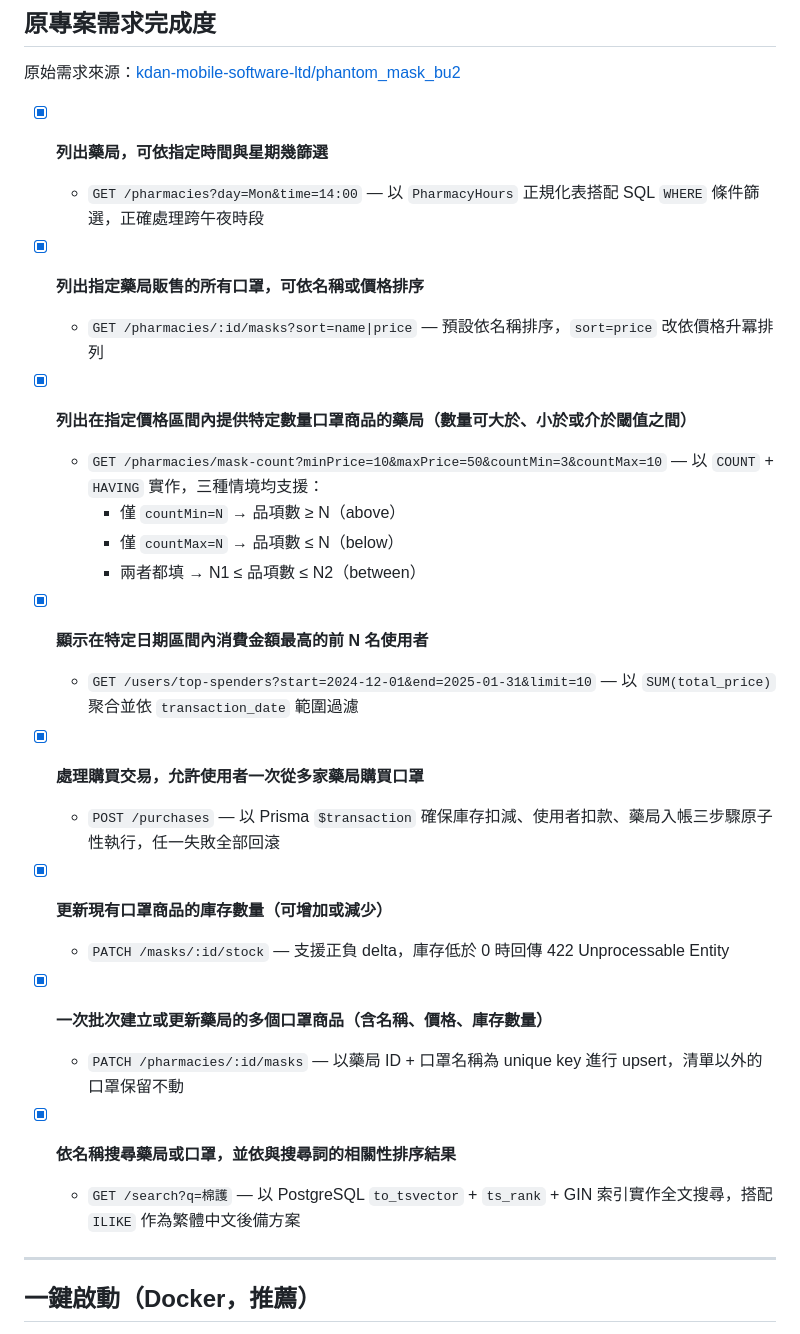
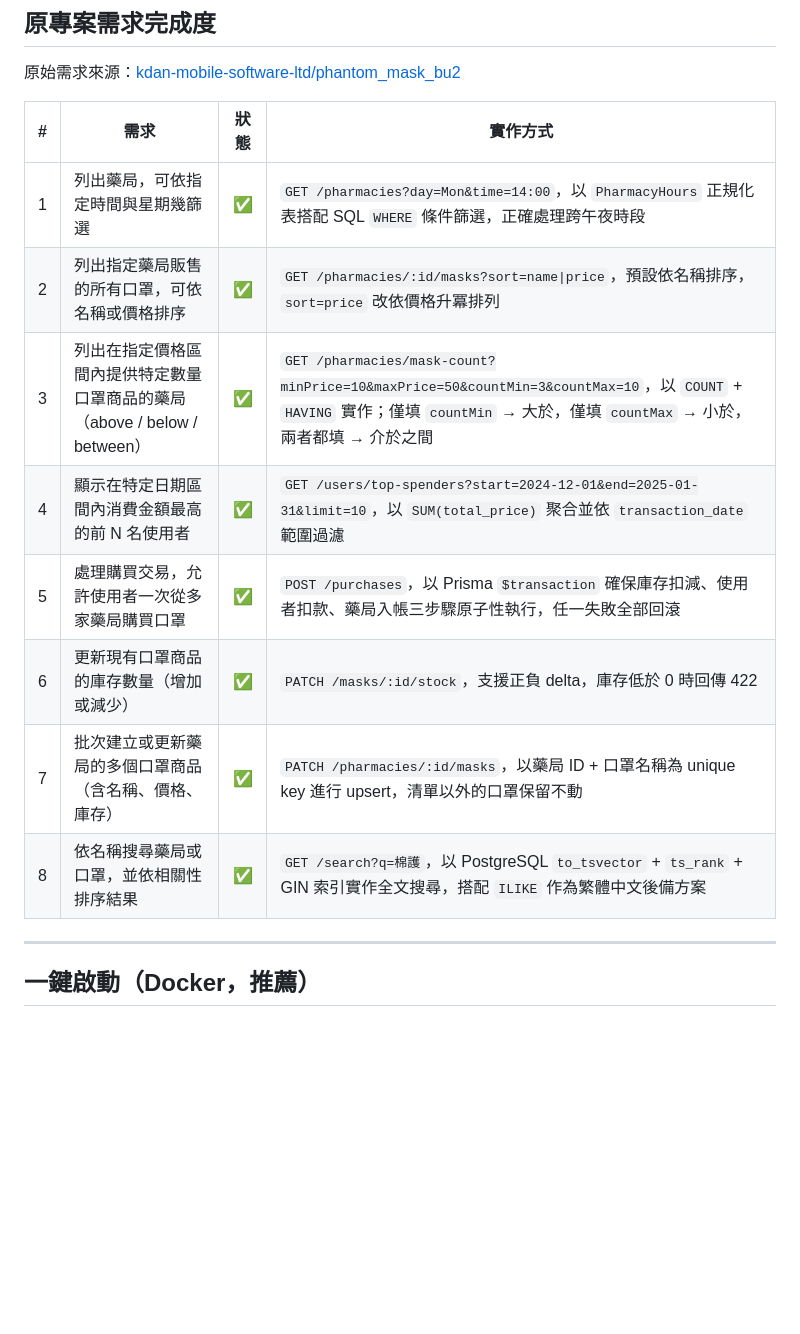
Before and after one commit to arthurwang-afk/phantom_mask_bu2, a Markdown page: README.md, the part around the change. GitHub-like rendering; blank space fills up the shorter version.

Commit message:
docs: 將需求完成度清單改為表格格式

```diff
--- a/README.md
+++ b/README.md
@@ -9,32 +9,16 @@
 
 原始需求來源：[kdan-mobile-software-ltd/phantom_mask_bu2](https://github.com/kdan-mobile-software-ltd/phantom_mask_bu2)
 
-- [x] **列出藥局，可依指定時間與星期幾篩選**
-  - `GET /pharmacies?day=Mon&time=14:00` — 以 `PharmacyHours` 正規化表搭配 SQL `WHERE` 條件篩選，正確處理跨午夜時段
-
-- [x] **列出指定藥局販售的所有口罩，可依名稱或價格排序**
-  - `GET /pharmacies/:id/masks?sort=name|price` — 預設依名稱排序，`sort=price` 改依價格升冪排列
-
-- [x] **列出在指定價格區間內提供特定數量口罩商品的藥局（數量可大於、小於或介於閾值之間）**
-  - `GET /pharmacies/mask-count?minPrice=10&maxPrice=50&countMin=3&countMax=10` — 以 `COUNT` + `HAVING` 實作，三種情境均支援：
-    - 僅 `countMin=N` → 品項數 ≥ N（above）
-    - 僅 `countMax=N` → 品項數 ≤ N（below）
-    - 兩者都填 → N1 ≤ 品項數 ≤ N2（between）
-
-- [x] **顯示在特定日期區間內消費金額最高的前 N 名使用者**
-  - `GET /users/top-spenders?start=2024-12-01&end=2025-01-31&limit=10` — 以 `SUM(total_price)` 聚合並依 `transaction_date` 範圍過濾
-
-- [x] **處理購買交易，允許使用者一次從多家藥局購買口罩**
-  - `POST /purchases` — 以 Prisma `$transaction` 確保庫存扣減、使用者扣款、藥局入帳三步驟原子性執行，任一失敗全部回滾
-
-- [x] **更新現有口罩商品的庫存數量（可增加或減少）**
-  - `PATCH /masks/:id/stock` — 支援正負 delta，庫存低於 0 時回傳 422 Unprocessable Entity
-
-- [x] **一次批次建立或更新藥局的多個口罩商品（含名稱、價格、庫存數量）**
-  - `PATCH /pharmacies/:id/masks` — 以藥局 ID + 口罩名稱為 unique key 進行 upsert，清單以外的口罩保留不動
-
-- [x] **依名稱搜尋藥局或口罩，並依與搜尋詞的相關性排序結果**
-  - `GET /search?q=棉護` — 以 PostgreSQL `to_tsvector` + `ts_rank` + GIN 索引實作全文搜尋，搭配 `ILIKE` 作為繁體中文後備方案
+| # | 需求 | 狀態 | 實作方式 |
+|---|------|:----:|---------|
+| 1 | 列出藥局，可依指定時間與星期幾篩選 | ✅ | `GET /pharmacies?day=Mon&time=14:00`，以 `PharmacyHours` 正規化表搭配 SQL `WHERE` 條件篩選，正確處理跨午夜時段 |
+| 2 | 列出指定藥局販售的所有口罩，可依名稱或價格排序 | ✅ | `GET /pharmacies/:id/masks?sort=name\|price`，預設依名稱排序，`sort=price` 改依價格升冪排列 |
+| 3 | 列出在指定價格區間內提供特定數量口罩商品的藥局（above / below / between） | ✅ | `GET /pharmacies/mask-count?minPrice=10&maxPrice=50&countMin=3&countMax=10`，以 `COUNT` + `HAVING` 實作；僅填 `countMin` → 大於，僅填 `countMax` → 小於，兩者都填 → 介於之間 |
+| 4 | 顯示在特定日期區間內消費金額最高的前 N 名使用者 | ✅ | `GET /users/top-spenders?start=2024-12-01&end=2025-01-31&limit=10`，以 `SUM(total_price)` 聚合並依 `transaction_date` 範圍過濾 |
+| 5 | 處理購買交易，允許使用者一次從多家藥局購買口罩 | ✅ | `POST /purchases`，以 Prisma `$transaction` 確保庫存扣減、使用者扣款、藥局入帳三步驟原子性執行，任一失敗全部回滾 |
+| 6 | 更新現有口罩商品的庫存數量（增加或減少） | ✅ | `PATCH /masks/:id/stock`，支援正負 delta，庫存低於 0 時回傳 422 |
+| 7 | 批次建立或更新藥局的多個口罩商品（含名稱、價格、庫存） | ✅ | `PATCH /pharmacies/:id/masks`，以藥局 ID + 口罩名稱為 unique key 進行 upsert，清單以外的口罩保留不動 |
+| 8 | 依名稱搜尋藥局或口罩，並依相關性排序結果 | ✅ | `GET /search?q=棉護`，以 PostgreSQL `to_tsvector` + `ts_rank` + GIN 索引實作全文搜尋，搭配 `ILIKE` 作為繁體中文後備方案 |
 
 ---
 
```
